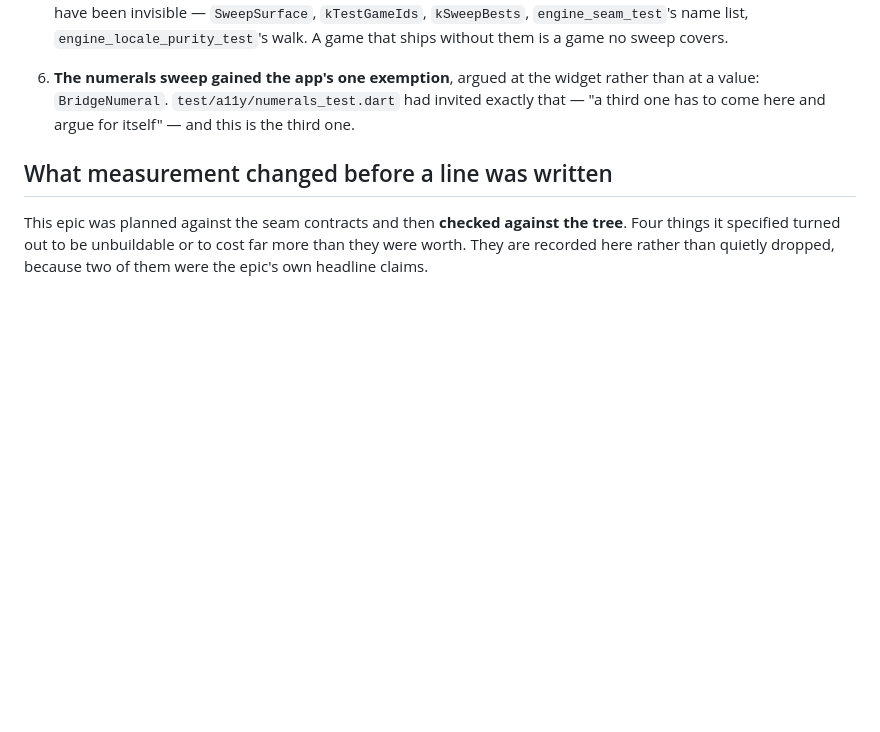
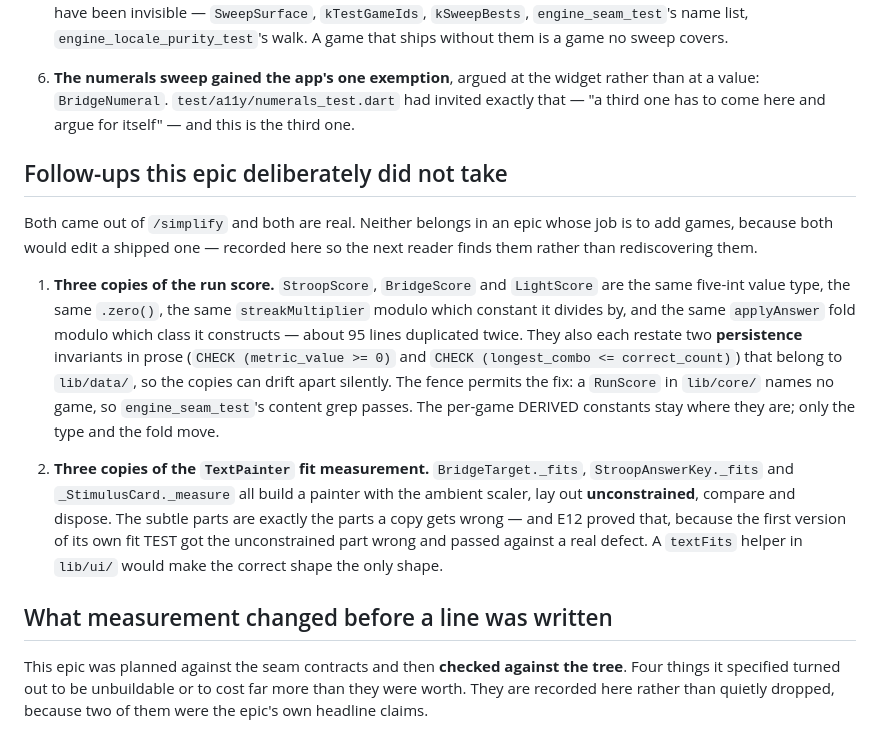
Before and after one commit to zakariaf/mindforge, a Markdown page: epics/E12-two-original-games.md, the part around the change. GitHub-like rendering; blank space fills up the shorter version.

Commit message:
docs(e12): record the two refactors the simplify pass deliberately skipped
Both would edit a shipped game, which an epic that adds games should not do.
Written down where the next reader finds them rather than rediscovered.

Co-Authored-By: Claude Opus 5 <noreply@anthropic.com>
Claude-Session: https://claude.ai/code/session_01Nri5Pu5UfaGf5g3Gr9KbKa

```diff
--- a/epics/E12-two-original-games.md
+++ b/epics/E12-two-original-games.md
@@ -103,6 +103,31 @@ to rediscover it:
    rather than at a value: `BridgeNumeral`. `test/a11y/numerals_test.dart` had
    invited exactly that — "a third one has to come here and argue for itself" —
    and this is the third one.
+
+## Follow-ups this epic deliberately did not take
+
+Both came out of `/simplify` and both are real. Neither belongs in an epic whose
+job is to add games, because both would edit a shipped one — recorded here so
+the next reader finds them rather than rediscovering them.
+
+1. **Three copies of the run score.** `StroopScore`, `BridgeScore` and
+   `LightScore` are the same five-int value type, the same `.zero()`, the same
+   `streakMultiplier` modulo which constant it divides by, and the same
+   `applyAnswer` fold modulo which class it constructs — about 95 lines
+   duplicated twice. They also each restate two **persistence** invariants in
+   prose (`CHECK (metric_value >= 0)` and `CHECK (longest_combo <=
+   correct_count)`) that belong to `lib/data/`, so the copies can drift apart
+   silently. The fence permits the fix: a `RunScore` in `lib/core/` names no
+   game, so `engine_seam_test`'s content grep passes. The per-game DERIVED
+   constants stay where they are; only the type and the fold move.
+
+2. **Three copies of the `TextPainter` fit measurement.** `BridgeTarget._fits`,
+   `StroopAnswerKey._fits` and `_StimulusCard._measure` all build a painter with
+   the ambient scaler, lay out **unconstrained**, compare and dispose. The
+   subtle parts are exactly the parts a copy gets wrong — and E12 proved that,
+   because the first version of its own fit TEST got the unconstrained part
+   wrong and passed against a real defect. A `textFits` helper in `lib/ui/`
+   would make the correct shape the only shape.
 
 ## What measurement changed before a line was written
 
```
